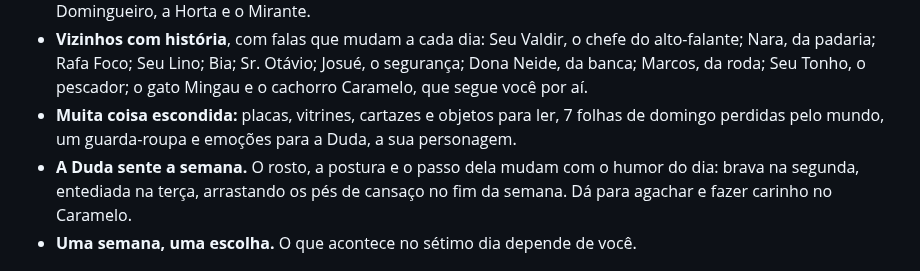
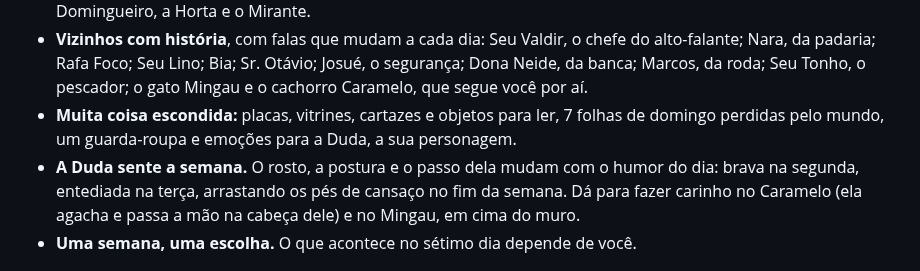
Before and after one commit to miguelrsant/gira, a Markdown page: README.md, the part around one of its changes. Rendered like a GitHub page.

```diff
--- a/README.md
+++ b/README.md
@@ -12,7 +12,7 @@ GIRA é um joguinho de navegador sobre um planeta minúsculo que só gira quando
 - **14 bairros para explorar**, espalhados pelo planeta inteiro: Praça do Relógio, a sede da GIRA S.A., Rua do Comércio, Campinho, Vila do Sossego, Escola Galileu, o Morro dos Ricos com a mansão do Sr. Otávio, a Fábrica de Voltas e sua roda de hamster, o Conjunto Esteira Feliz, a Praia do Intervalo, a Ilha do Sinal Fraco, o Parque Domingueiro, a Horta e o Mirante.
 - **Vizinhos com história**, com falas que mudam a cada dia: Seu Valdir, o chefe do alto-falante; Nara, da padaria; Rafa Foco; Seu Lino; Bia; Sr. Otávio; Josué, o segurança; Dona Neide, da banca; Marcos, da roda; Seu Tonho, o pescador; o gato Mingau e o cachorro Caramelo, que segue você por aí.
 - **Muita coisa escondida:** placas, vitrines, cartazes e objetos para ler, 7 folhas de domingo perdidas pelo mundo, um guarda-roupa e emoções para a Duda, a sua personagem.
-- **A Duda sente a semana.** O rosto, a postura e o passo dela mudam com o humor do dia: brava na segunda, entediada na terça, arrastando os pés de cansaço no fim da semana. Dá para agachar e fazer carinho no Caramelo.
+- **A Duda sente a semana.** O rosto, a postura e o passo dela mudam com o humor do dia: brava na segunda, entediada na terça, arrastando os pés de cansaço no fim da semana. Dá para fazer carinho no Caramelo (ela agacha e passa a mão na cabeça dele) e no Mingau, em cima do muro.
 - **Uma semana, uma escolha.** O que acontece no sétimo dia depende de você.
 
 ![Duda conversando com Seu Lino, sentado num banco da praça](docs/conversa.jpg)
```
Also changed, not shown: other parts of README.md (+1 -1 lines), docs/carinho.jpg, 5 other files.
